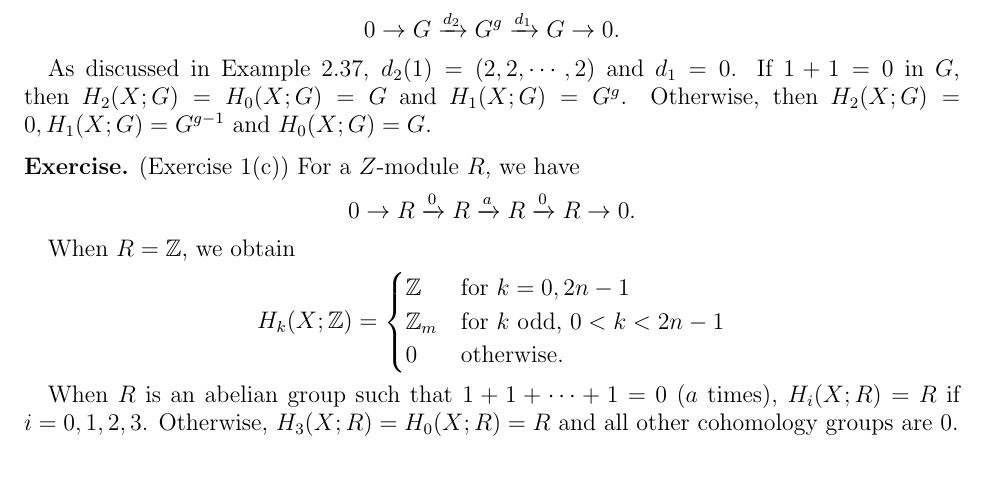
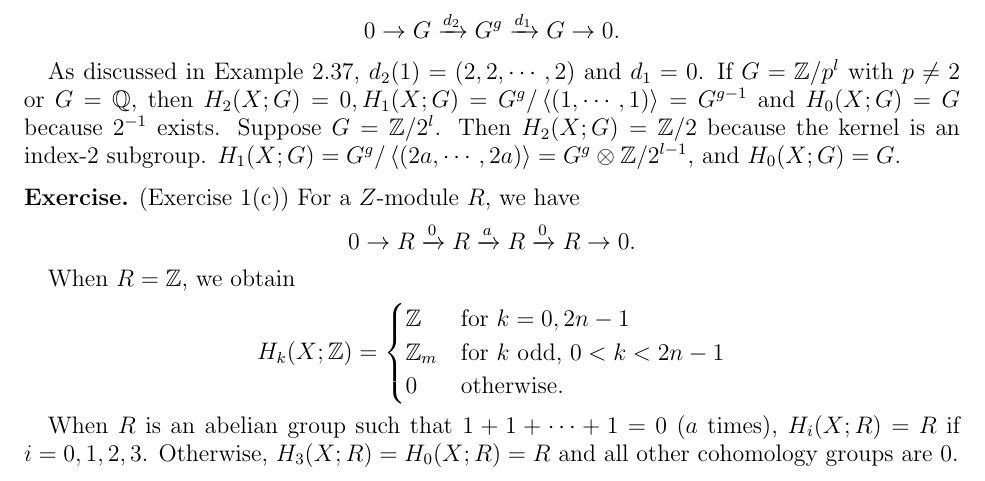
Before and after one commit to hidenori-shinohara/courses, a LaTeX problem sheet (math612/hw1/math612-hw1.tex): part of page 2 of 2, cut so that both start at the same text. Compiled offline with pdfLaTeX.

Commit message:
Fix my solution

```diff
--- a/math612/hw1/math612-hw1.tex
+++ b/math612/hw1/math612-hw1.tex
@@ -141,8 +141,10 @@
   \end{align*}
 
   As discussed in Example 2.37, $d_2(1) = (2, 2, \cdots, 2)$ and $d_1 = 0$.
-  If $1 + 1 = 0$ in $G$, then $H_2(X; G) = H_0(X; G) = G$ and $H_1(X; G) = G^g$.
-  Otherwise, then $H_2(X; G) = 0, H_1(X; G) = G^{g - 1}$ and $H_0(X; G) = G$.
+  If $G = \mathbb{Z} / p^l$ with $p \ne 2$ or $G = \mathbb{Q}$, then $H_2(X; G) = 0, H_1(X; G) = G^g / \ev{(1, \cdots, 1)} = G^{g - 1}$ and $H_0(X; G) = G$ because $2^{-1}$ exists.
+  Suppose $G = \mathbb{Z} / 2^l$.
+  Then $H_2(X; G) = \mathbb{Z} / 2$ because the kernel is an index-2 subgroup.
+  $H_1(X; G) = G^g / \ev{(2a, \cdots, 2a)} = G^g \otimes \mathbb{Z} / 2^{l - 1}$, and $H_0(X; G) = G$.
 \end{exer}
 
 \begin{exer}{(Exercise 1(c))}
```
Also changed, not shown: math612/hw1/math612-hw1.pdf.
